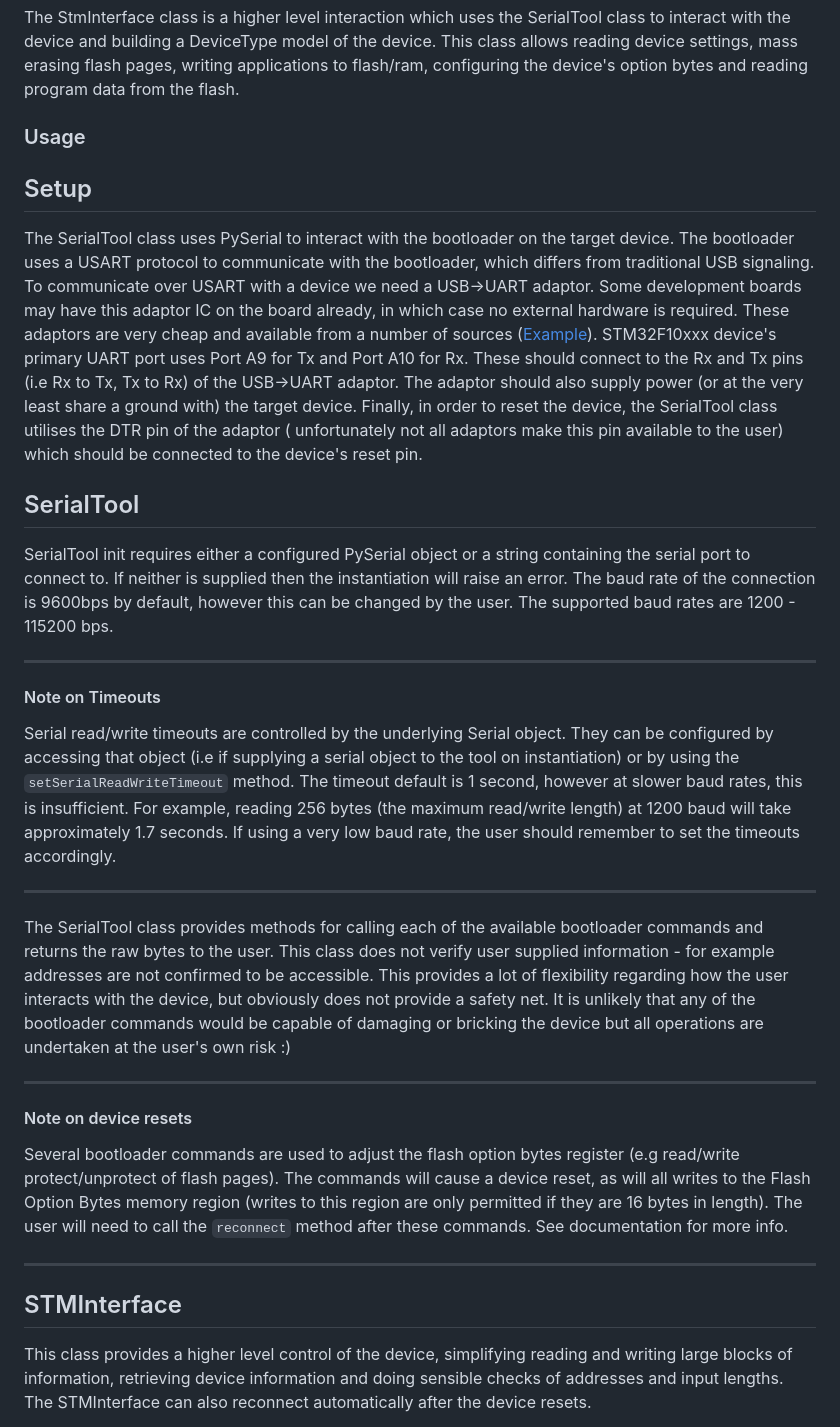
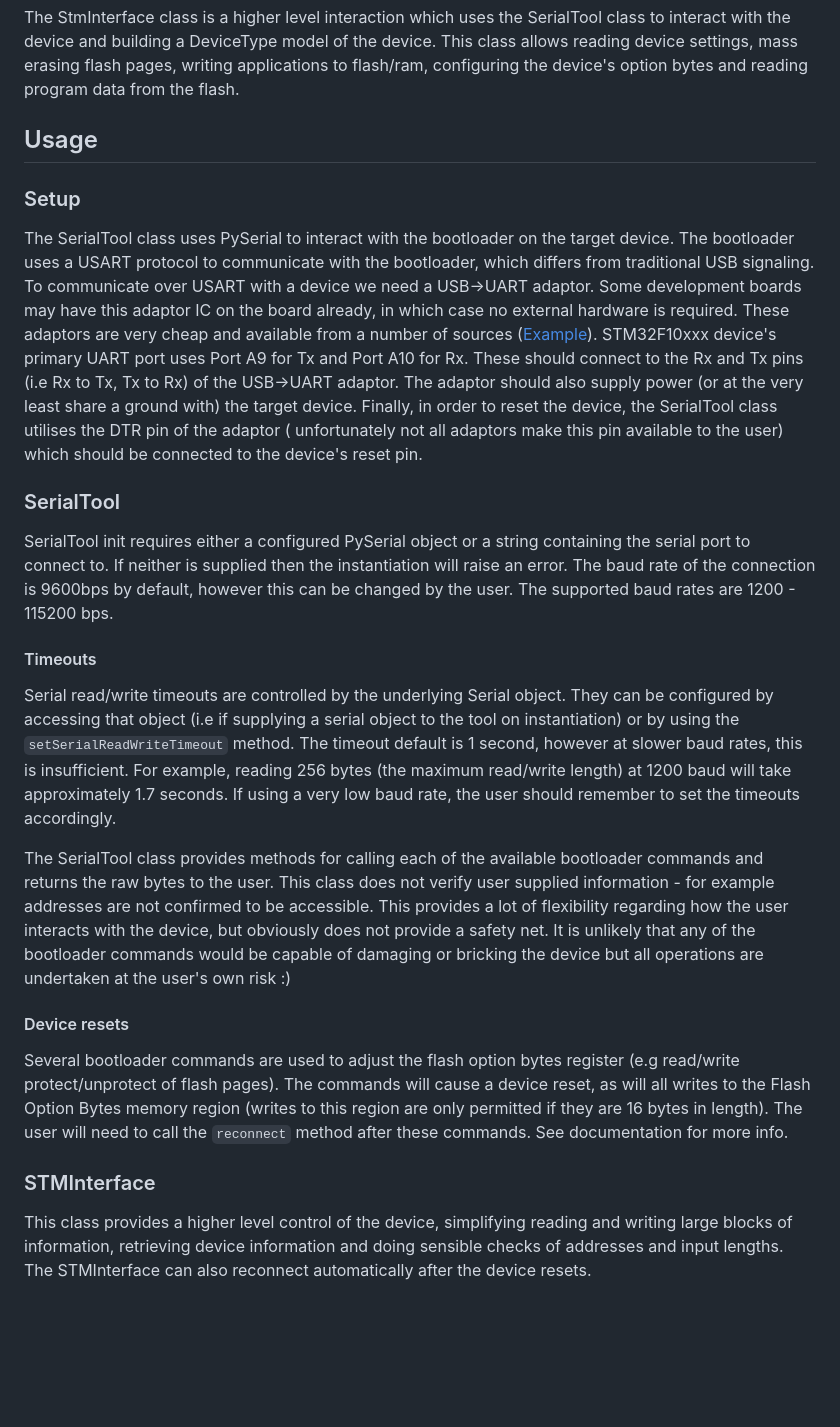
Before and after one commit to EventHor1zon/STM32F1_Serial_Flasher, a Markdown page: README.md, the part around the change. Drawn GitHub-style; blank space fills up the shorter version.

Commit message:
more reaaadmeeee

```diff
--- a/README.md
+++ b/README.md
@@ -13,31 +13,27 @@ The DeviceType class is a data structure used to hold information about the conn
 The StmInterface class is a higher level interaction which uses the SerialTool class to interact with the device and building a DeviceType model of the device. This class allows reading device settings, mass erasing flash pages, writing applications to flash/ram, configuring the device's option bytes and reading program data from the flash.
 
 
-### Usage
+## Usage
 
-## Setup
+### Setup
 
 The SerialTool class uses PySerial to interact with the bootloader on the target device. The bootloader uses a USART protocol to communicate with the bootloader, which differs from traditional USB signaling. To communicate over USART with a device we need a USB->UART adaptor. Some development boards may have this adaptor IC on the board already, in which case no external hardware is required. These adaptors are very cheap and available from a number of sources ([Example](https://www.adafruit.com/product/5335)). STM32F10xxx device's primary UART port uses Port A9 for Tx and Port A10 for Rx. These should connect to the Rx and Tx pins (i.e Rx to Tx, Tx to Rx) of the USB->UART adaptor. The adaptor should also supply power (or at the very least share a ground with) the target device. Finally, in order to reset the device, the SerialTool class utilises the DTR pin of the adaptor ( unfortunately not all adaptors make this pin available to the user) which should be connected to the device's reset pin.
 
-## SerialTool
+### SerialTool
 
 SerialTool init requires either a configured PySerial object or a string containing the serial port to connect to. If neither is supplied then the instantiation will raise an error. The baud rate of the connection is 9600bps by default, however this can be changed by the user. The supported baud rates are 1200 - 115200 bps.
 
-----
-#### Note on Timeouts
+#### Timeouts
 Serial read/write timeouts are controlled by the underlying Serial object. They can be configured by accessing that object (i.e if supplying a serial object to the tool on instantiation) or by using the `setSerialReadWriteTimeout` method. The timeout default is 1 second, however at slower baud rates, this is insufficient. For example, reading 256 bytes (the maximum read/write length) at 1200 baud will take approximately 1.7 seconds. If using a very low baud rate, the user should remember to set the timeouts accordingly.
 
-----
 
 The SerialTool class provides methods for calling each of the available bootloader commands and returns the raw bytes to the user. This class does not verify user supplied information - for example addresses are not confirmed to be accessible. This provides a lot of flexibility regarding how the user interacts with the device, but obviously does not provide a safety net. It is unlikely that any of the bootloader commands would be capable of damaging or bricking the device but all operations are undertaken at the user's own risk :)
 
-----
-#### Note on device resets
+#### Device resets
 Several bootloader commands are used to adjust the flash option bytes register (e.g read/write protect/unprotect of flash pages). The commands will cause a device reset, as will all writes to the Flash Option Bytes memory region (writes to this region are only permitted if they are 16 bytes in length). The user will need to call the `reconnect` method after these commands. See documentation for more info.
 
-----
 
-## STMInterface
+### STMInterface
 
 This class provides a higher level control of the device, simplifying reading and writing large blocks of information, retrieving device information and doing sensible checks of addresses and input lengths. The STMInterface can also reconnect automatically after the device resets.
 
```
